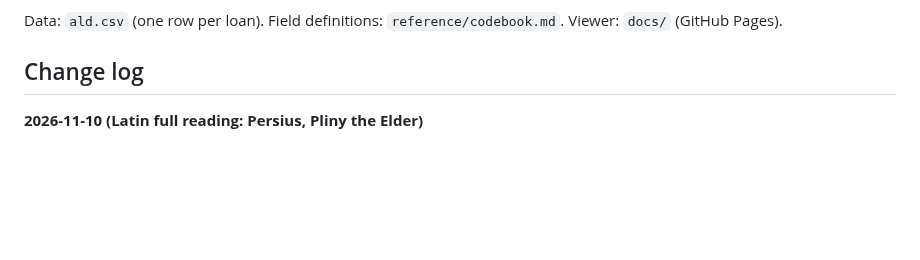
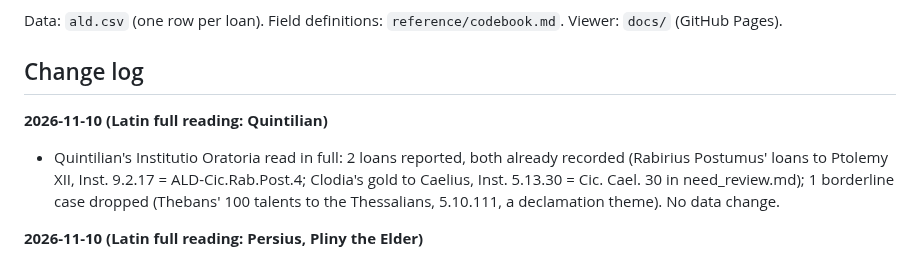
Before and after one commit to hansenvalueinvesting/ancient-loans-database, a Markdown page: README.md, the part around the change. Drawn GitHub-style; blank space fills up the shorter version.

Commit message:
Latin full reading: Quintilian (no new loans)
Co-Authored-By: Claude Opus 5.5 <noreply@anthropic.com>
Claude-Session: https://claude.ai/code/session_019LUmU8mR5Vqeudx1JYyn5d

```diff
--- a/README.md
+++ b/README.md
@@ -5,6 +5,9 @@ A systematic, standardized record of every documented loan in the ancient world,
 Data: `ald.csv` (one row per loan). Field definitions: `reference/codebook.md`. Viewer: `docs/` (GitHub Pages).
 
 ## Change log
+
+**2026-11-10 (Latin full reading: Quintilian)**
+- Quintilian's Institutio Oratoria read in full: 2 loans reported, both already recorded (Rabirius Postumus' loans to Ptolemy XII, Inst. 9.2.17 = ALD-Cic.Rab.Post.4; Clodia's gold to Caelius, Inst. 5.13.30 = Cic. Cael. 30 in need_review.md); 1 borderline case dropped (Thebans' 100 talents to the Thessalians, 5.10.111, a declamation theme). No data change.
 
 **2026-11-10 (Latin full reading: Persius, Pliny the Elder)**
 - Persius and Pliny's Natural History read in full: no loans; 5 borderline cases dropped (Hirrius' eels, 9.55, removed earlier by Hansen; Nicomedes' offer for Cnidus' debt, Crassus Dives' bankruptcy, Sicyon's debts, Milo's total debts: no identified loan). No data change.
```
Also changed, not shown: coverage_log.md (+1 -0 lines).
